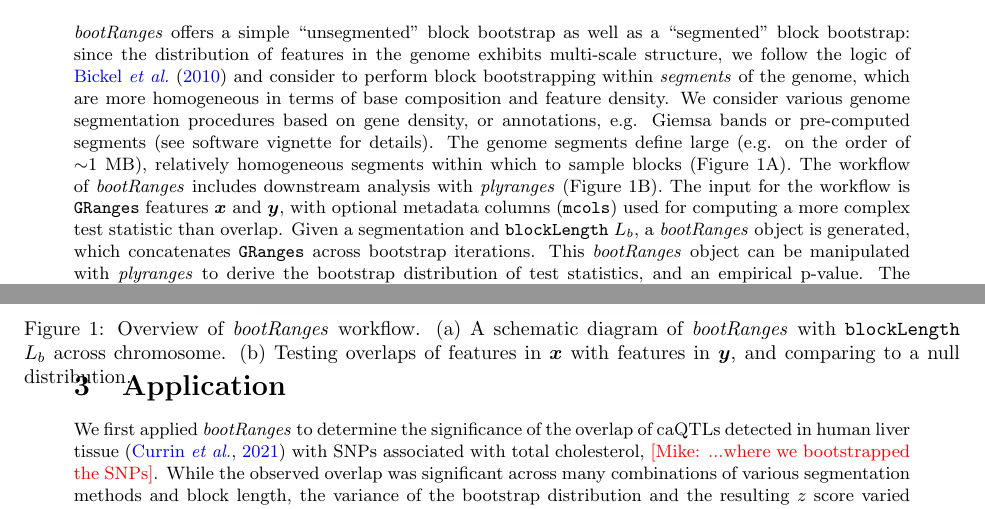
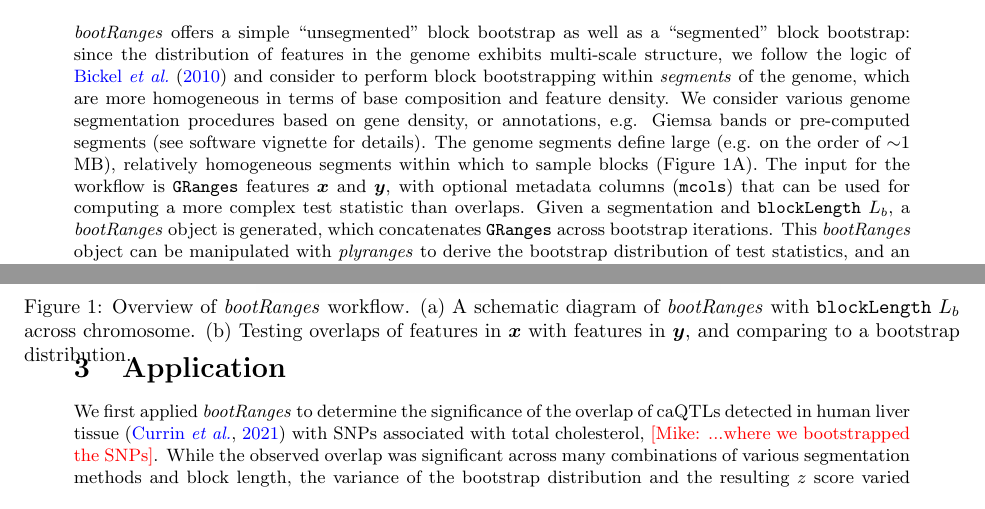
Before and after one commit to Wancen/bootRangespaper, a LaTeX document (paper/plain.tex, which reads paper/body.tex): two parts of page 2 of 3, joined at a grey line, cut so that both start at the same text. Compiled offline with pdfLaTeX.

Commit message:
a few more edits

```diff
--- a/paper/body.tex
+++ b/paper/body.tex
@@ -69,16 +69,15 @@ density, or annotations, e.g. Giemsa bands or pre-computed segments
 The genome segments define large (e.g. on the order of ${\sim}1$ MB),
 relatively homogeneous segments within which to sample blocks
 (\cref{fig:framework}A).
-The workflow of \bootranges includes downstream analysis with
-\plyranges (\cref{fig:framework}B).
+%The workflow of \bootranges includes downstream analysis with \plyranges.
 The input for the workflow is \granges features \bm{$x$} and
-\bm{$y$}, with optional metadata columns (\texttt{mcols}) used for
-computing a more complex test statistic than overlap.
+\bm{$y$}, with optional metadata columns (\texttt{mcols}) that can be
+used for computing a more complex test statistic than overlaps.
 Given a segmentation and \texttt{blockLength} $L_b$, a \bootranges
 object is generated, which concatenates \granges across bootstrap
 iterations. This \bootranges object can be manipulated with \plyranges
 to derive the bootstrap distribution of test statistics, and an
-empirical p-value.
+empirical p-value (\cref{fig:framework}B).
 % the number of times that show an equal or greater statistics than the observed statistic
 % or any types of intervals can be reported for testing the null hypothesis that there is no true
 % biological relevant association between features.
@@ -92,7 +91,7 @@ The \bootranges algorithms are explained schematically in Supplementary \cref{se
 \caption{Overview of \bootranges workflow. (a) A schematic
   diagram of \bootranges with \texttt{blockLength} $L_b$ across chromosome.
   (b) Testing overlaps of features in \bm{$x$} with features in
-  \bm{$y$}, and comparing to a null distribution.}
+  \bm{$y$}, and comparing to a bootstrap distribution.}
 \label{fig:framework}
 \vspace{-0.5cm}
 \end{figure}
```
